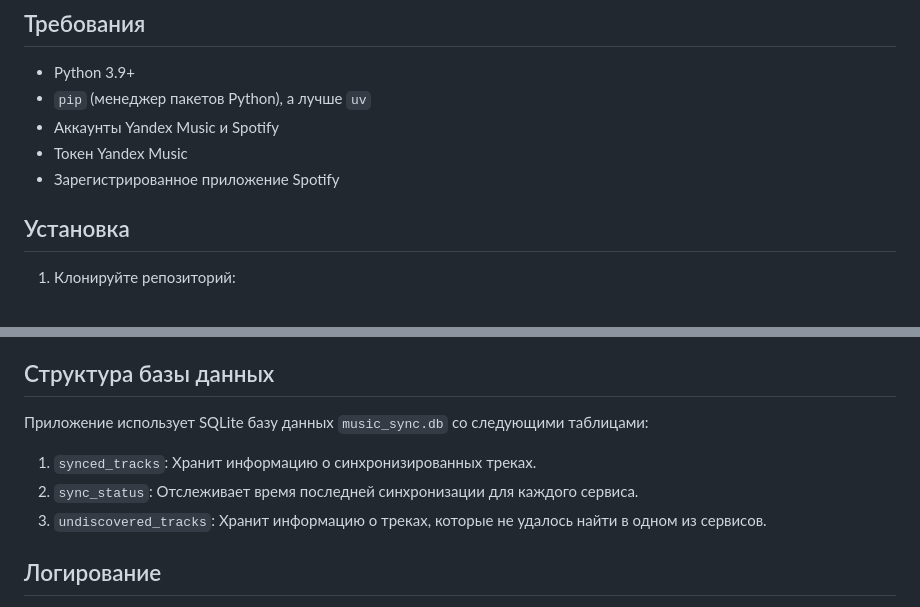
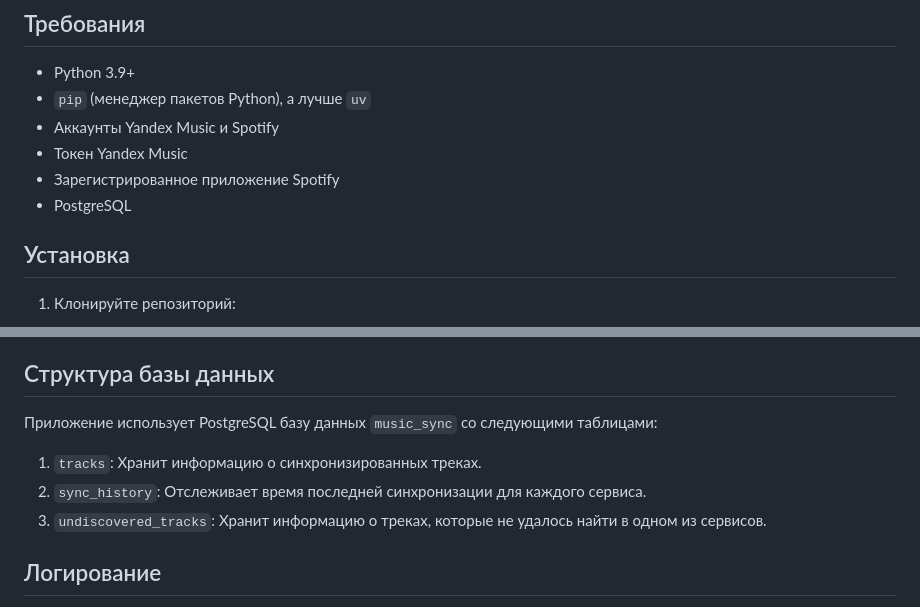
Before and after one commit to SergeyLavrentev/spondex, a Markdown page: README.md, 2 parts joined by grey strips. Rendered like a GitHub page.

```diff
--- a/README.md
+++ b/README.md
@@ -19,6 +19,7 @@
 - Аккаунты Yandex Music и Spotify
 - Токен Yandex Music
 - Зарегистрированное приложение Spotify
+- PostgreSQL
 
 ## Установка
 
@@ -94,10 +95,10 @@ python main.py --sleep 120 --force-full-sync --db-path music_sync.db
 
 ## Структура базы данных
 
-Приложение использует SQLite базу данных `music_sync.db` со следующими таблицами:
+Приложение использует PostgreSQL базу данных `music_sync` со следующими таблицами:
 
-1. `synced_tracks`: Хранит информацию о синхронизированных треках.
-2. `sync_status`: Отслеживает время последней синхронизации для каждого сервиса.
+1. `tracks`: Хранит информацию о синхронизированных треках.
+2. `sync_history`: Отслеживает время последней синхронизации для каждого сервиса.
 3. `undiscovered_tracks`: Хранит информацию о треках, которые не удалось найти в одном из сервисов.
 
 ## Логирование
```
